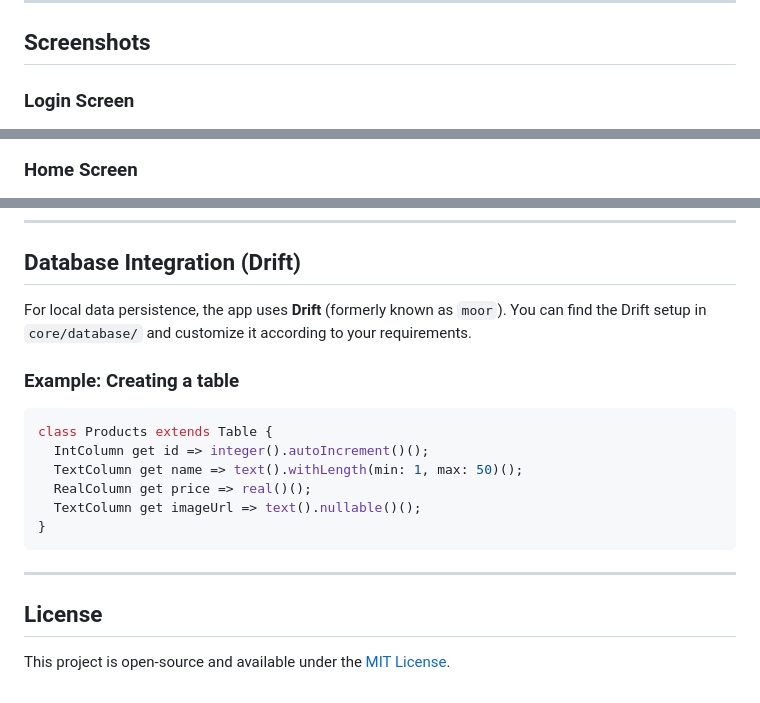
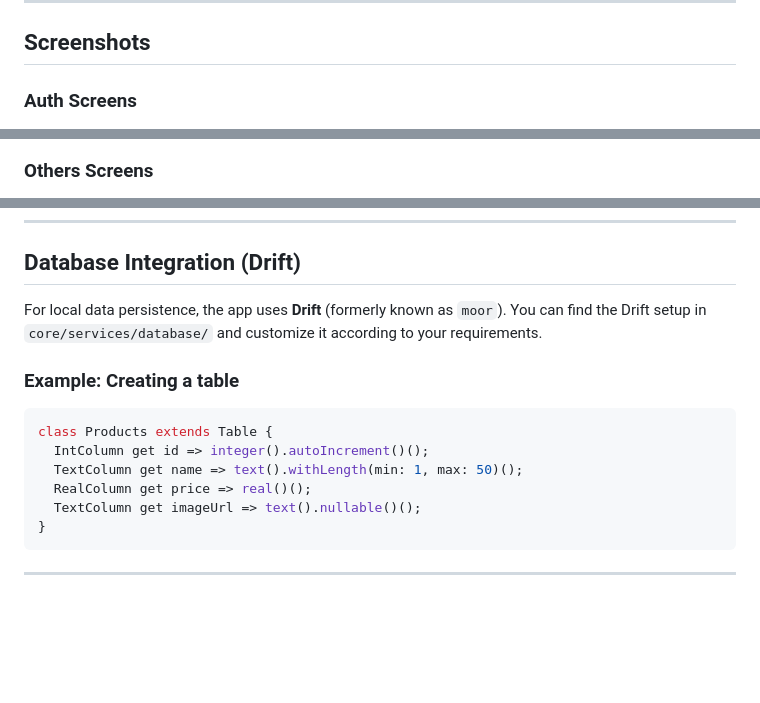
Before and after one commit to tamimsoft/E-commerce-BLoC, a Markdown page: README.md, 3 parts joined by grey strips. Drawn GitHub-style; blank space fills up the shorter version.

Commit message:
rearange screen short

````diff
--- a/README.md
+++ b/README.md
@@ -77,5 +77,5 @@ The project follows the **BLoC pattern** and is organized into the following key
 
 ## Screenshots
 
-### Login Screen
+### Auth Screens
 
@@ -90,4 +87,4 @@ The project follows the **BLoC pattern** and is organized into the following key
 <img src="assets/screenshots/otp.png" width="300">
 
-### Home Screen
+### Others Screens
 
@@ -143,7 +131,7 @@ Make sure to replace the `baseUrl` with your actual API base URL.
 
 ## Database Integration (Drift)
 
-For local data persistence, the app uses **Drift** (formerly known as `moor`). You can find the Drift setup in `core/database/` and customize it according to your requirements.
+For local data persistence, the app uses **Drift** (formerly known as `moor`). You can find the Drift setup in `core/services/database/` and customize it according to your requirements.
 
 ### Example: Creating a table
 
@@ -157,8 +145,3 @@ class Products extends Table {
 ```
 
 ---
-
-
-## License
-
-This project is open-source and available under the [MIT License](LICENSE).
````
Also changed, not shown: other parts of README.md (+14 -26 lines).
